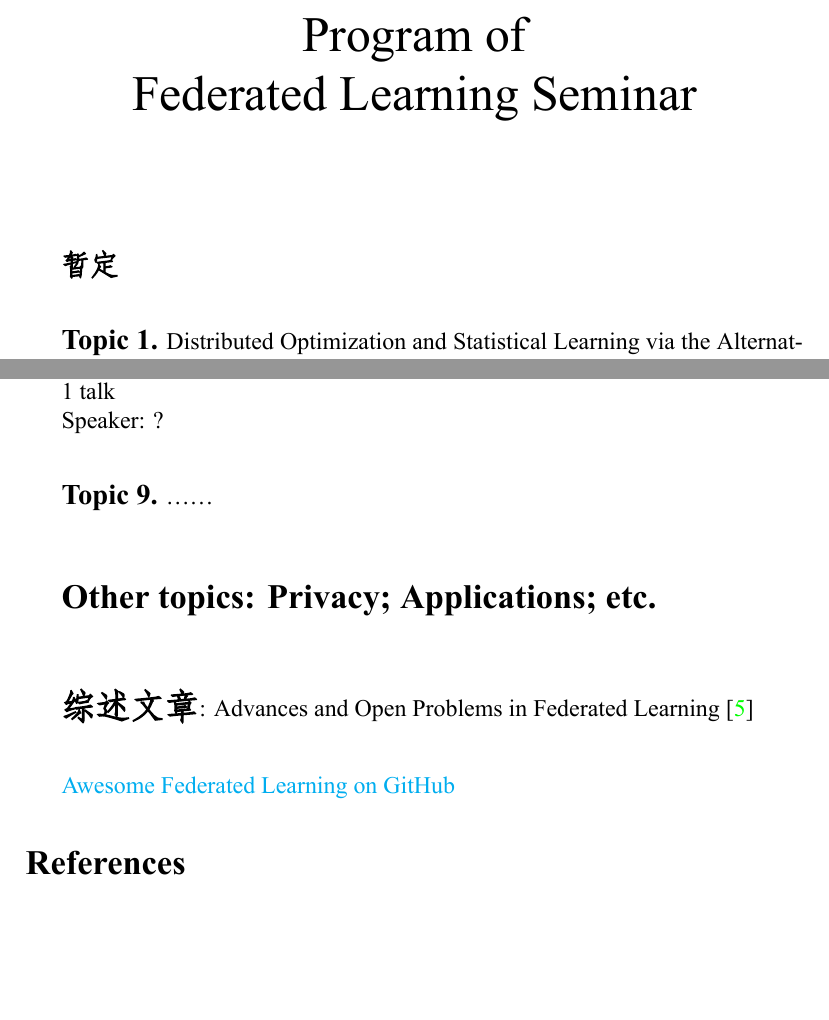
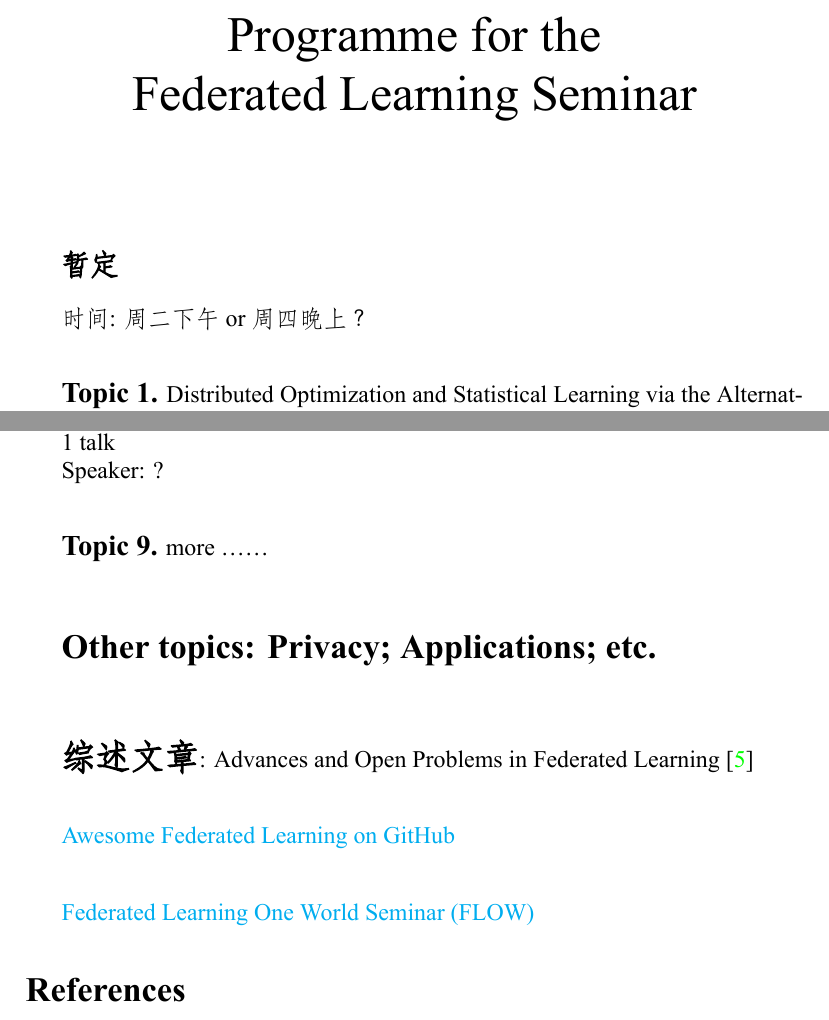
Before and after one commit to wenh06/fl_seminar, a LaTeX document (main.tex, which reads common/program.tex): two parts of pages 1 and 2 of 3, joined at a grey line, cut at the place of the change, the shorter picture padded with empty space. Compiled offline with XeLaTeX; a missing font is replaced by an installed copy or a similar font.

Commit message:
update resource (FLOW)

```diff
--- a/common/program.tex
+++ b/common/program.tex
@@ -1,11 +1,15 @@
 
-\title{\Huge Program of \\ Federated Learning Seminar}
+\title{\Huge Programme for the \\ Federated Learning Seminar}
 \author{}
 \date{}
 
 \maketitle
 
 {\bfseries \large 暂定}
+
+\vspace{1em}
+
+时间: 周二下午 or 周四晚上？
 
 \vspace{2em}
 
@@ -73,7 +77,7 @@ Speaker: ?
 
 \vspace{2em}
 
-{\bfseries \large Topic 9.} \ldots\ldots
+{\bfseries \large Topic 9.} more \ldots\ldots
 
 \vspace{3em}
 
@@ -89,6 +93,10 @@ Speaker: ?
 
 \href{https://github.com/chaoyanghe/Awesome-Federated-Learning}{Awesome Federated Learning on GitHub}
 
+\vspace{2em}
+
+\href{https://sites.google.com/view/one-world-seminar-series-flow/home}{Federated Learning One World Seminar (FLOW)}
+
 
 \bibliographystyle{plain}
 \bibliography{references}
```
